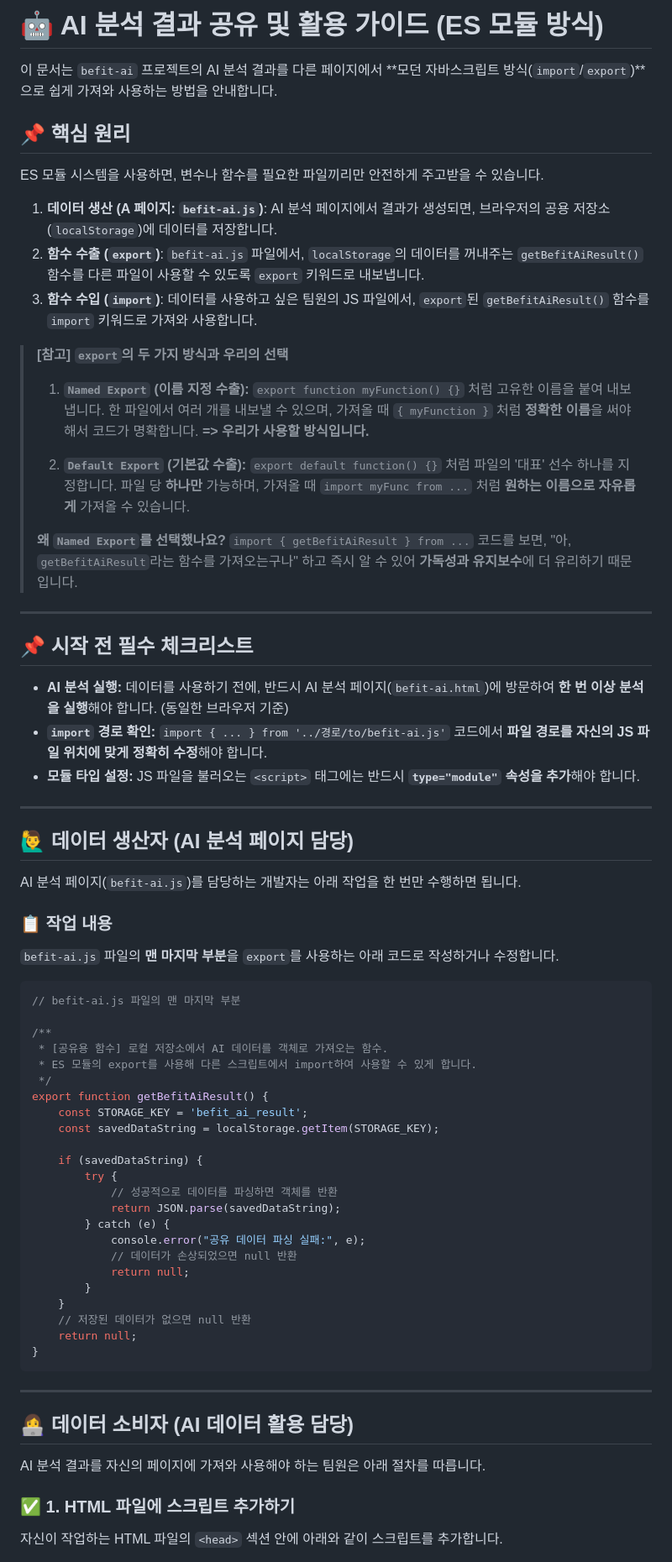
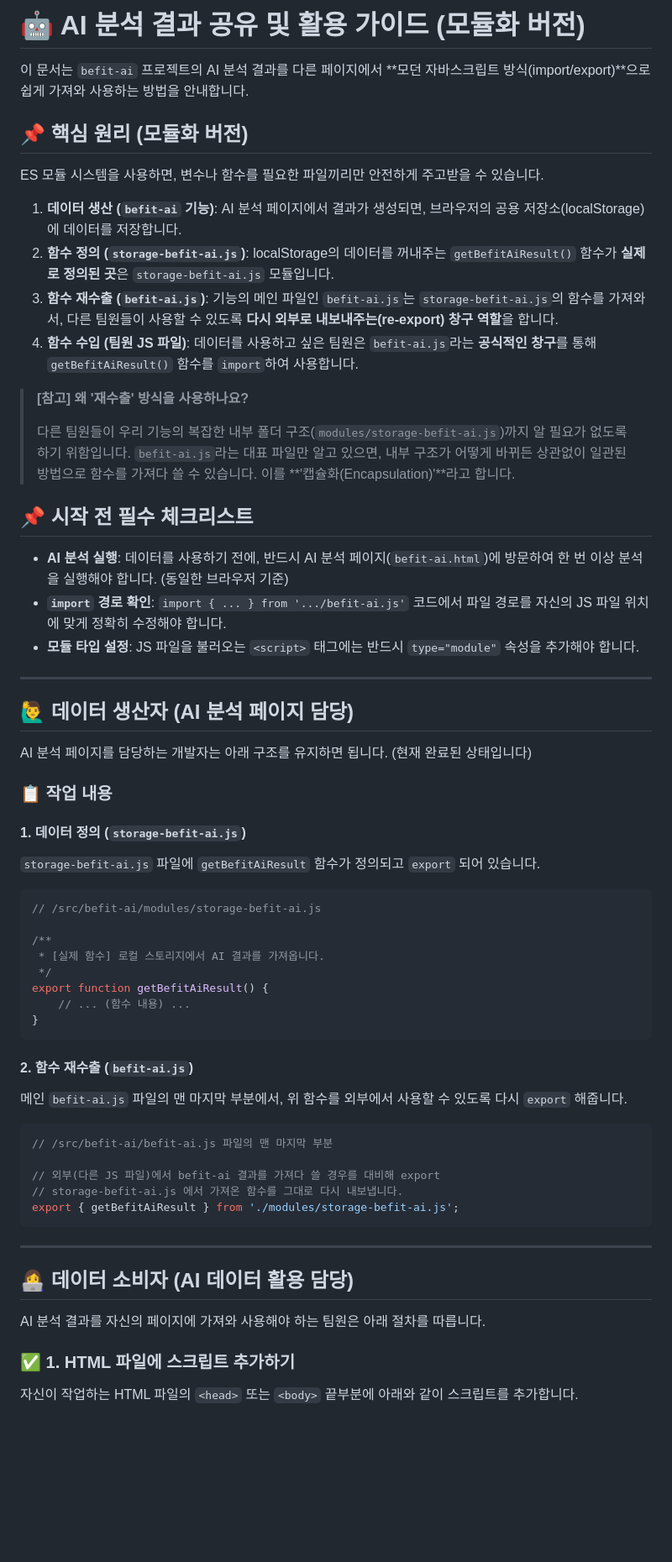
Before and after one commit to BeFit-crew/BeFit, a Markdown page: docs/How_To_Use_AI_Data.md, the part around the change printed below. Shown: that part at 84% size. Rendered like a GitHub page; blank space fills up the shorter version.

Commit message:
docs: 모둘화 버전 업데이트

````diff
--- a/docs/How_To_Use_AI_Data.md
+++ b/docs/How_To_Use_AI_Data.md
@@ -1,66 +1,59 @@
-# 🤖 AI 분석 결과 공유 및 활용 가이드 (ES 모듈 방식)
+# 🤖 AI 분석 결과 공유 및 활용 가이드 (모듈화 버전)
 
-이 문서는 `befit-ai` 프로젝트의 AI 분석 결과를 다른 페이지에서 **모던 자바스크립트 방식(`import`/`export`)**으로 쉽게 가져와 사용하는 방법을 안내합니다.
+이 문서는 `befit-ai` 프로젝트의 AI 분석 결과를 다른 페이지에서 **모던 자바스크립트 방식(import/export)**으로 쉽게 가져와 사용하는 방법을 안내합니다.
 
-## 📌 핵심 원리
+## 📌 핵심 원리 (모듈화 버전)
 
 ES 모듈 시스템을 사용하면, 변수나 함수를 필요한 파일끼리만 안전하게 주고받을 수 있습니다.
 
-1.  **데이터 생산 (A 페이지: `befit-ai.js`)**: AI 분석 페이지에서 결과가 생성되면, 브라우저의 공용 저장소(`localStorage`)에 데이터를 저장합니다.
-2.  **함수 수출 (`export`)**: `befit-ai.js` 파일에서, `localStorage`의 데이터를 꺼내주는 `getBefitAiResult()` 함수를 다른 파일이 사용할 수 있도록 `export` 키워드로 내보냅니다.
-3.  **함수 수입 (`import`)**: 데이터를 사용하고 싶은 팀원의 JS 파일에서, `export`된 `getBefitAiResult()` 함수를 `import` 키워드로 가져와 사용합니다.
+1.  **데이터 생산 (`befit-ai` 기능)**: AI 분석 페이지에서 결과가 생성되면, 브라우저의 공용 저장소(localStorage)에 데이터를 저장합니다.
+2.  **함수 정의 (`storage-befit-ai.js`)**: localStorage의 데이터를 꺼내주는 `getBefitAiResult()` 함수가 **실제로 정의된 곳**은 `storage-befit-ai.js` 모듈입니다.
+3.  **함수 재수출 (`befit-ai.js`)**: 기능의 메인 파일인 `befit-ai.js`는 `storage-befit-ai.js`의 함수를 가져와서, 다른 팀원들이 사용할 수 있도록 **다시 외부로 내보내주는(re-export) 창구 역할**을 합니다.
+4.  **함수 수입 (팀원 JS 파일)**: 데이터를 사용하고 싶은 팀원은 `befit-ai.js`라는 **공식적인 창구**를 통해 `getBefitAiResult()` 함수를 `import`하여 사용합니다.
 
-> **[참고] `export`의 두 가지 방식과 우리의 선택**
+> **[참고] 왜 '재수출' 방식을 사용하나요?**
 >
-> 1.  **`Named Export` (이름 지정 수출):** `export function myFunction() {}` 처럼 고유한 이름을 붙여 내보냅니다. 한 파일에서 여러 개를 내보낼 수 있으며, 가져올 때 `{ myFunction }` 처럼 **정확한 이름**을 써야 해서 코드가 명확합니다. **=> 우리가 사용할 방식입니다.**
->
-> 2.  **`Default Export` (기본값 수출):** `export default function() {}` 처럼 파일의 '대표' 선수 하나를 지정합니다. 파일 당 **하나만** 가능하며, 가져올 때 `import myFunc from ...` 처럼 **원하는 이름으로 자유롭게** 가져올 수 있습니다.
->
-> **왜 `Named Export`를 선택했나요?**
-> `import { getBefitAiResult } from ...` 코드를 보면, "아, `getBefitAiResult`라는 함수를 가져오는구나" 하고 즉시 알 수 있어 **가독성과 유지보수**에 더 유리하기 때문입니다.
-
----
+> 다른 팀원들이 우리 기능의 복잡한 내부 폴더 구조(`modules/storage-befit-ai.js`)까지 알 필요가 없도록 하기 위함입니다. `befit-ai.js`라는 대표 파일만 알고 있으면, 내부 구조가 어떻게 바뀌든 상관없이 일관된 방법으로 함수를 가져다 쓸 수 있습니다. 이를 **'캡슐화(Encapsulation)'**라고 합니다.
 
 ## 📌 시작 전 필수 체크리스트
 
--   **AI 분석 실행:** 데이터를 사용하기 전에, 반드시 AI 분석 페이지(`befit-ai.html`)에 방문하여 **한 번 이상 분석을 실행**해야 합니다. (동일한 브라우저 기준)
--   **`import` 경로 확인:** `import { ... } from '../경로/to/befit-ai.js'` 코드에서 **파일 경로를 자신의 JS 파일 위치에 맞게 정확히 수정**해야 합니다.
--   **모듈 타입 설정:** JS 파일을 불러오는 `<script>` 태그에는 반드시 **`type="module"` 속성을 추가**해야 합니다.
+-   **AI 분석 실행**: 데이터를 사용하기 전에, 반드시 AI 분석 페이지(`befit-ai.html`)에 방문하여 한 번 이상 분석을 실행해야 합니다. (동일한 브라우저 기준)
+-   **`import` 경로 확인**: `import { ... } from '.../befit-ai.js'` 코드에서 파일 경로를 자신의 JS 파일 위치에 맞게 정확히 수정해야 합니다.
+-   **모듈 타입 설정**: JS 파일을 불러오는 `<script>` 태그에는 반드시 `type="module"` 속성을 추가해야 합니다.
 
 ---
 
 ## 🙋‍♂️ 데이터 생산자 (AI 분석 페이지 담당)
 
-AI 분석 페이지(`befit-ai.js`)를 담당하는 개발자는 아래 작업을 한 번만 수행하면 됩니다.
+AI 분석 페이지를 담당하는 개발자는 아래 구조를 유지하면 됩니다. (현재 완료된 상태입니다)
 
 ### 📋 작업 내용
 
-`befit-ai.js` 파일의 **맨 마지막 부분**을 `export`를 사용하는 아래 코드로 작성하거나 수정합니다.
+#### 1. 데이터 정의 (`storage-befit-ai.js`)
+
+`storage-befit-ai.js` 파일에 `getBefitAiResult` 함수가 정의되고 `export` 되어 있습니다.
 
 ```javascript
-// befit-ai.js 파일의 맨 마지막 부분
+// /src/befit-ai/modules/storage-befit-ai.js
 
 /**
- * [공유용 함수] 로컬 저장소에서 AI 데이터를 객체로 가져오는 함수.
- * ES 모듈의 export를 사용해 다른 스크립트에서 import하여 사용할 수 있게 합니다.
+ * [실제 함수] 로컬 스토리지에서 AI 결과를 가져옵니다.
  */
 export function getBefitAiResult() {
-    const STORAGE_KEY = 'befit_ai_result';
-    const savedDataString = localStorage.getItem(STORAGE_KEY);
+    // ... (함수 내용) ...
+}
+```
 
-    if (savedDataString) {
-        try {
-            // 성공적으로 데이터를 파싱하면 객체를 반환
-            return JSON.parse(savedDataString);
-        } catch (e) {
-            console.error("공유 데이터 파싱 실패:", e);
-            // 데이터가 손상되었으면 null 반환
-            return null;
-        }
-    }
-    // 저장된 데이터가 없으면 null 반환
-    return null;
-}
+#### 2. 함수 재수출 (`befit-ai.js`)
+
+메인 `befit-ai.js` 파일의 맨 마지막 부분에서, 위 함수를 외부에서 사용할 수 있도록 다시 `export` 해줍니다.
+
+```javascript
+// /src/befit-ai/befit-ai.js 파일의 맨 마지막 부분
+
+// 외부(다른 JS 파일)에서 befit-ai 결과를 가져다 쓸 경우를 대비해 export
+// storage-befit-ai.js 에서 가져온 함수를 그대로 다시 내보냅니다.
+export { getBefitAiResult } from './modules/storage-befit-ai.js';
 ```
 
 ---
@@ -71,5 +64,5 @@ AI 분석 결과를 자신의 페이지에 가져와 사용해야 하는 팀원
 
 ### ✅ 1. HTML 파일에 스크립트 추가하기
 
-자신이 작업하는 HTML 파일의 `<head>` 섹션 안에 아래와 같이 스크립트를 추가합니다.
+자신이 작업하는 HTML 파일의 `<head>` 또는 `<body>` 끝부분에 아래와 같이 스크립트를 추가합니다.
 
````
Also changed, not shown: other parts of docs/How_To_Use_AI_Data.md (+8 -19 lines).
